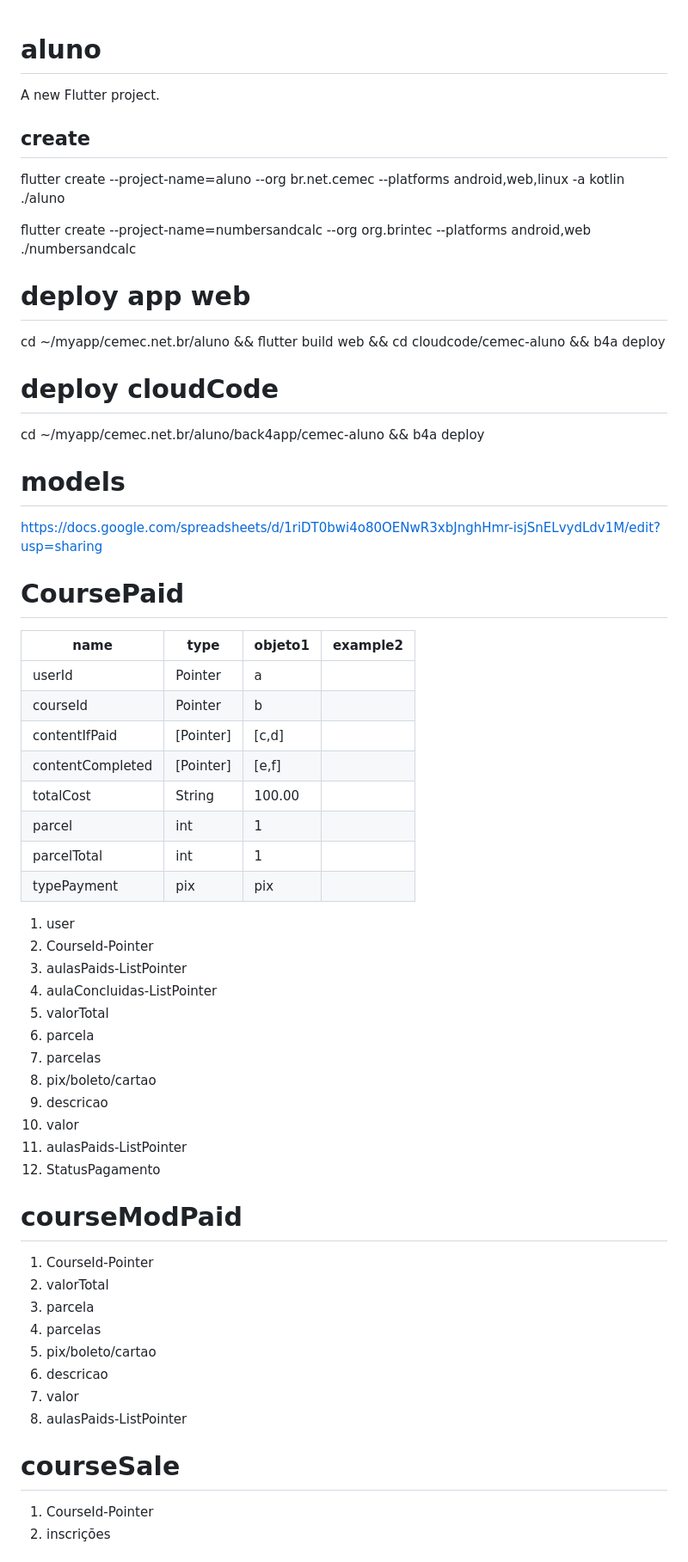
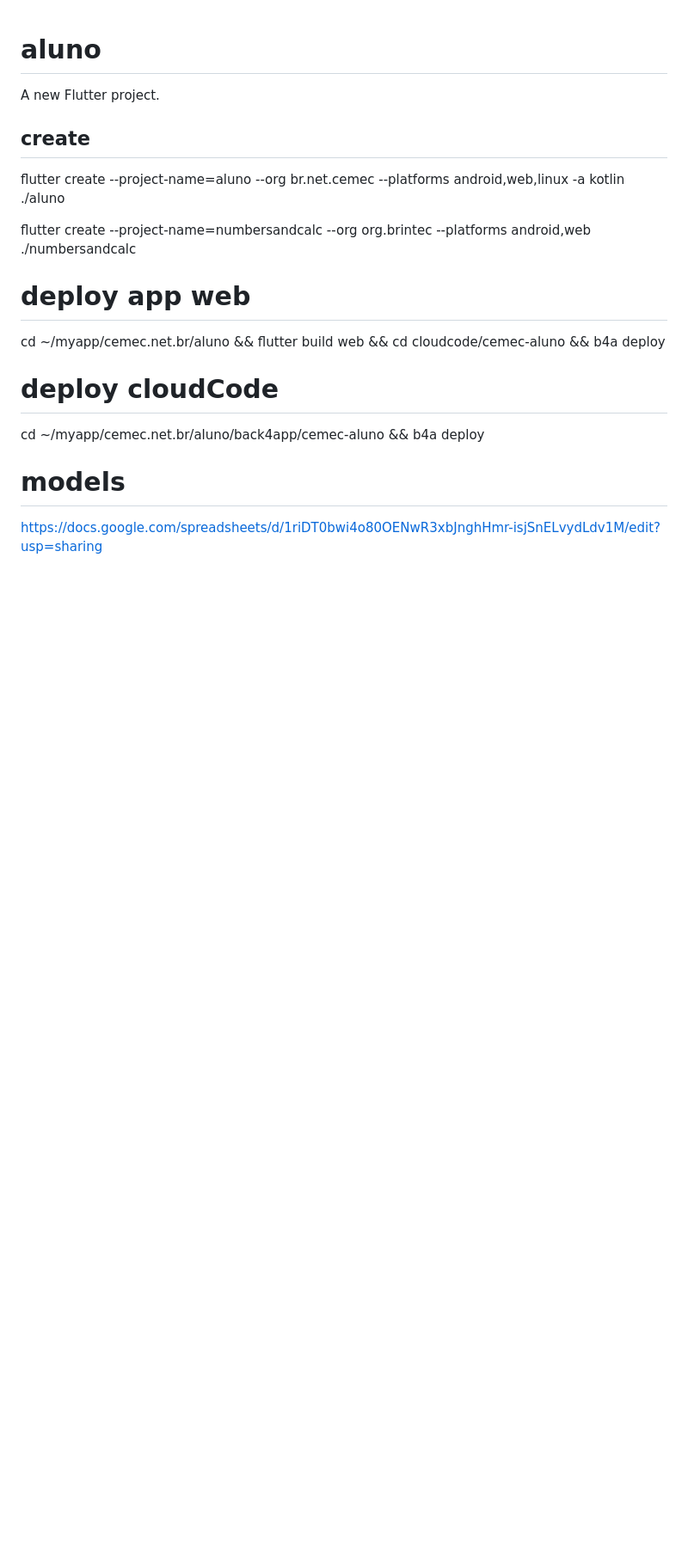
Before and after one commit to catalunha/cemecaluno, a Markdown page: README.md, the part around the change printed below. Shown: that part at 86% size. GitHub-like rendering; blank space fills up the shorter version.

```diff
--- a/README.md
+++ b/README.md
@@ -10,7 +10,6 @@ A new Flutter project.
 
 
 # deploy app web
-
 cd ~/myapp/cemec.net.br/aluno && flutter build web && cd cloudcode/cemec-aluno && b4a deploy
 
 # deploy cloudCode
@@ -19,42 +18,3 @@ cd ~/myapp/cemec.net.br/aluno/back4app/cemec-aluno && b4a deploy
 # models
 https://docs.google.com/spreadsheets/d/1riDT0bwi4o80OENwR3xbJnghHmr-isjSnELvydLdv1M/edit?usp=sharing
 
-# CoursePaid
-name | type | objeto1 | example2
----|---|---|---
-userId | Pointer | a |
-courseId | Pointer | b|
-contentIfPaid | [Pointer] | [c,d]|
-contentCompleted | [Pointer] | [e,f]|
-totalCost| String | 100.00|
-parcel | int | 1 |
-parcelTotal | int | 1 |
-typePayment | pix | pix |
-
-1. user
-2. CourseId-Pointer
-3. aulasPaids-ListPointer
-4. aulaConcluidas-ListPointer
-5. valorTotal
-6. parcela
-7. parcelas
-8. pix/boleto/cartao
-9. descricao
-10. valor
-11. aulasPaids-ListPointer
-12. StatusPagamento
-
-# courseModPaid
-1. CourseId-Pointer
-2. valorTotal
-3. parcela
-4. parcelas
-5. pix/boleto/cartao
-6. descricao
-7. valor
-8. aulasPaids-ListPointer
-
-# courseSale
-1. CourseId-Pointer
-2. inscrições
-
```
Also changed, not shown: other parts of README.md (+3 -32 lines), readme_files/carrinho.png (added), readme_files/course.png, readme_files/home.png, readme_files/pedido.png (added), 5 other files.
